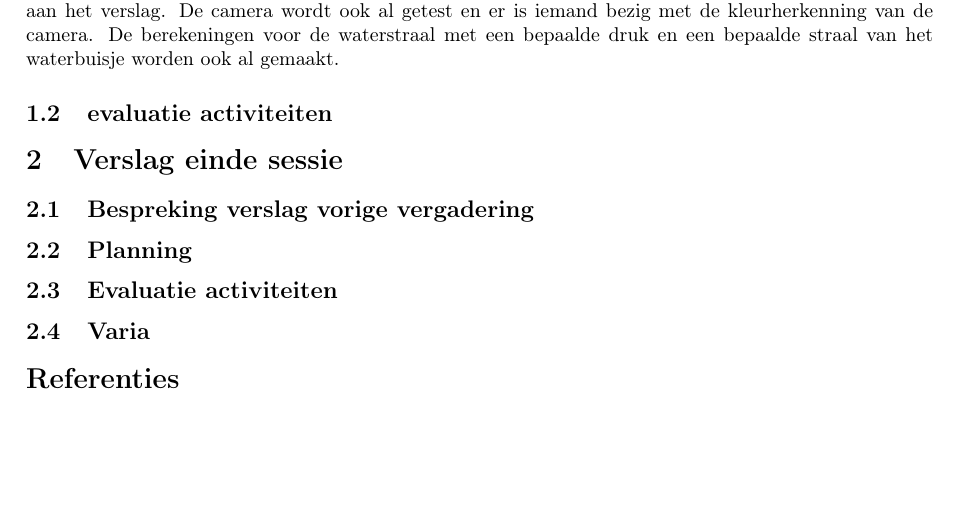
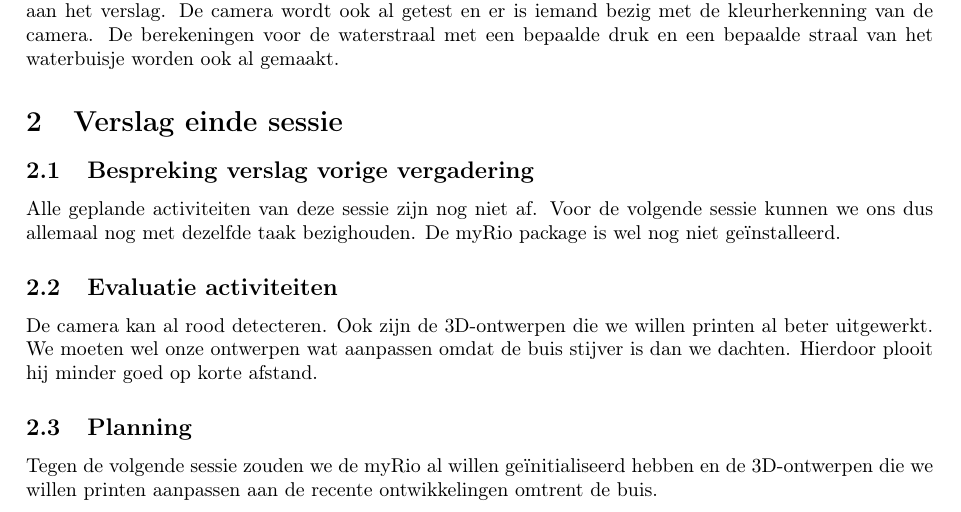
Before and after one commit to CedricCallewaert/PnO2_Team5_Fretje, a LaTeX document (teamvergaderingen/teamvergadering_3.tex): part of the page, cut so that both start at the same text, the shorter picture padded with empty space. Compiled offline with pdfLaTeX.

Commit message:
teamvergaderingen (tem 3)

```diff
--- a/teamvergaderingen/teamvergadering_3.tex
+++ b/teamvergaderingen/teamvergadering_3.tex
@@ -17,17 +17,21 @@
 
 	\subsection{Planning}
 	In deze sessie zullen we ons ontwerp verder uitwerken. We zullen de delen die we willen 3D-printen tekenen in Solid-Edge. Ook gaan we de myRIO al testen en initialiseren.  Er zal ook al iemand beginnen aan het verslag. De camera wordt ook al getest en er is iemand bezig met de kleurherkenning van de camera. De berekeningen voor de waterstraal met een bepaalde druk en een bepaalde straal van het waterbuisje worden ook al gemaakt.
-	\subsection{evaluatie activiteiten}
+
 
 
 
 	\section{Verslag einde sessie}
 
-	\subsection{Bespreking verslag vorige vergadering}
-	\subsection{Planning}
-	\subsection{Evaluatie activiteiten}
-	\subsection{Varia}
+\subsection{Bespreking verslag vorige vergadering}
+Alle geplande activiteiten van deze sessie zijn nog niet af. Voor de volgende sessie kunnen we ons dus allemaal nog met dezelfde taak bezighouden. De myRio package is wel nog niet geïnstalleerd.
 
-	\section*{Referenties}
+\subsection{Evaluatie activiteiten}
+De camera kan al rood detecteren. Ook zijn de 3D-ontwerpen die we willen printen al beter uitgewerkt. We moeten wel onze ontwerpen wat aanpassen omdat de buis stijver is dan we dachten. Hierdoor plooit hij minder goed op korte afstand.
+\subsection{Planning}
+Tegen de volgende sessie zouden we de myRio al willen geïnitialiseerd hebben en de 3D-ontwerpen die we willen printen aanpassen aan de recente ontwikkelingen omtrent de buis.
+
+
+
 
 \end{document}
```
Also changed, not shown: teamvergaderingen/teamvergadering_3.pdf (added).
